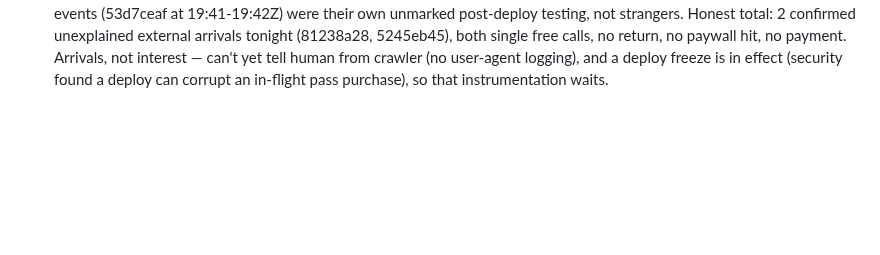
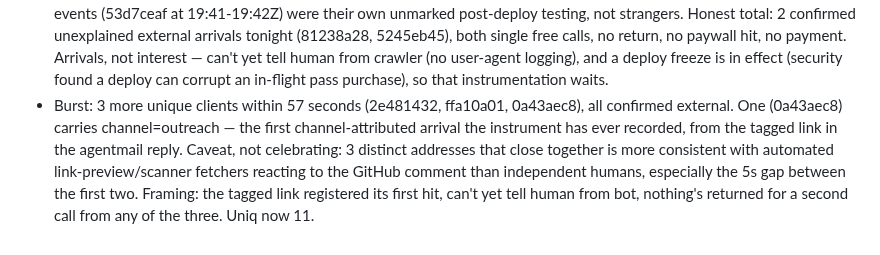
Before and after one commit to 0200project/base-tx-explain, a Markdown page: docs/pipeline.md, the part around the change. Drawn GitHub-style; blank space fills up the shorter version.

Commit message:
Pipeline: first channel-attributed arrival (likely bot cluster), 11 unique total

```diff
--- a/docs/pipeline.md
+++ b/docs/pipeline.md
@@ -51,3 +51,4 @@ Mission (updated 19:28Z, founder directive): 10 paying customers at $9/month tod
 - Founder: "Send without approvals from now on just make sure you do it right." Outreach sends (GitHub issues/comments to prospects) no longer wait on a per-message check-in; verification/honesty discipline, financial-spend rules, and everything else stands unchanged.
 - Surface caught a real mistake fast: my agentmail reply linked bare to POST-only /explain, which GitHub renders clickable and 405s on a plain click. Verified the risk myself, then verified the fix (an actual working curl command) before posting a correction, rather than assuming either the problem or the fix.
 - Second unexplained external client (5245eb45, 20:42Z, via=direct, not from the agentmail link). Platform verified genuinely external with a marked test call, then caught and corrected their own earlier count: 2 of tonight's "external" events (53d7ceaf at 19:41-19:42Z) were their own unmarked post-deploy testing, not strangers. Honest total: 2 confirmed unexplained external arrivals tonight (81238a28, 5245eb45), both single free calls, no return, no paywall hit, no payment. Arrivals, not interest — can't yet tell human from crawler (no user-agent logging), and a deploy freeze is in effect (security found a deploy can corrupt an in-flight pass purchase), so that instrumentation waits.
+- Burst: 3 more unique clients within 57 seconds (2e481432, ffa10a01, 0a43aec8), all confirmed external. One (0a43aec8) carries channel=outreach — the first channel-attributed arrival the instrument has ever recorded, from the tagged link in the agentmail reply. Caveat, not celebrating: 3 distinct addresses that close together is more consistent with automated link-preview/scanner fetchers reacting to the GitHub comment than independent humans, especially the 5s gap between the first two. Framing: the tagged link registered its first hit, can't yet tell human from bot, nothing's returned for a second call from any of the three. Uniq now 11.
```
